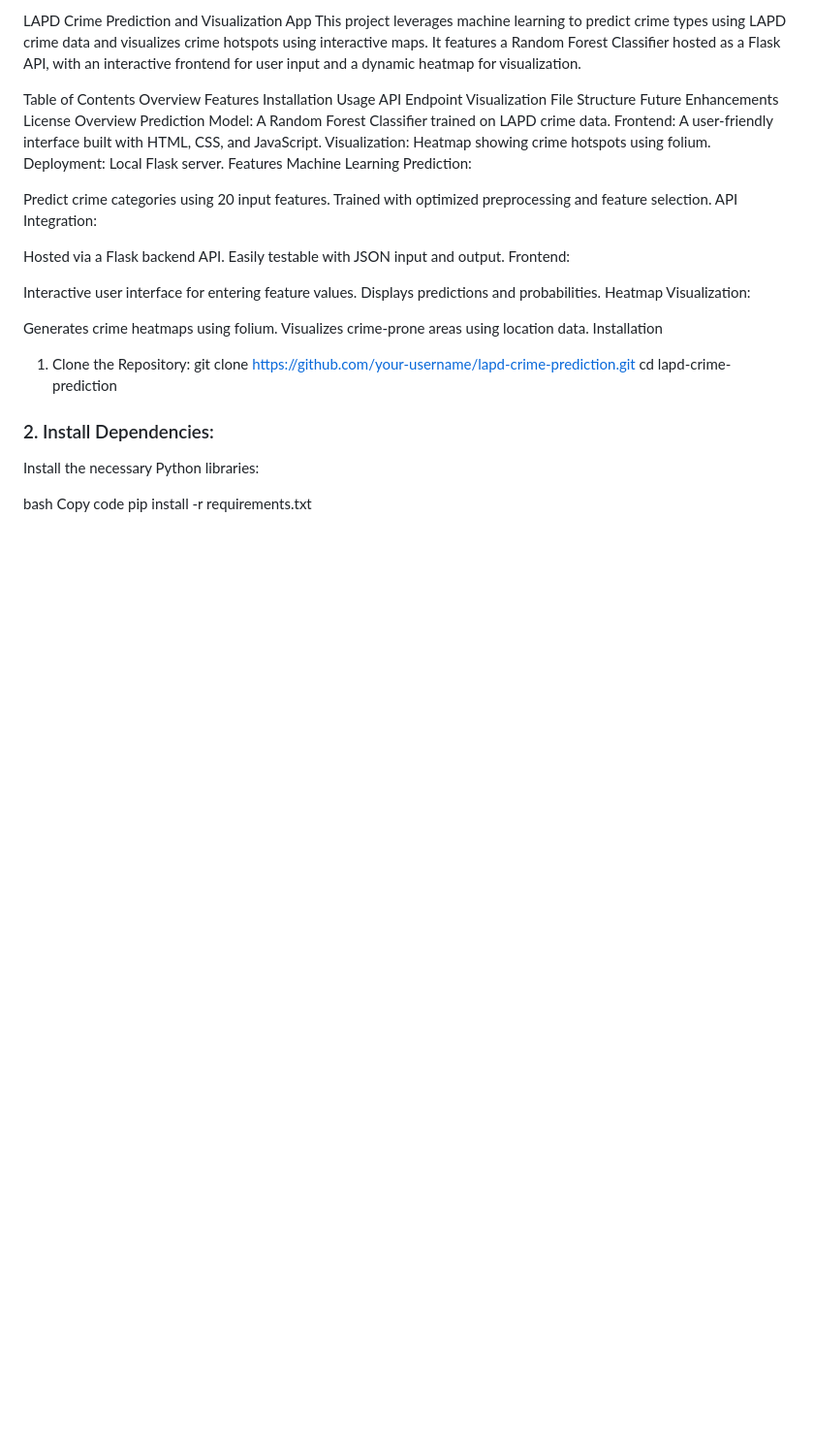
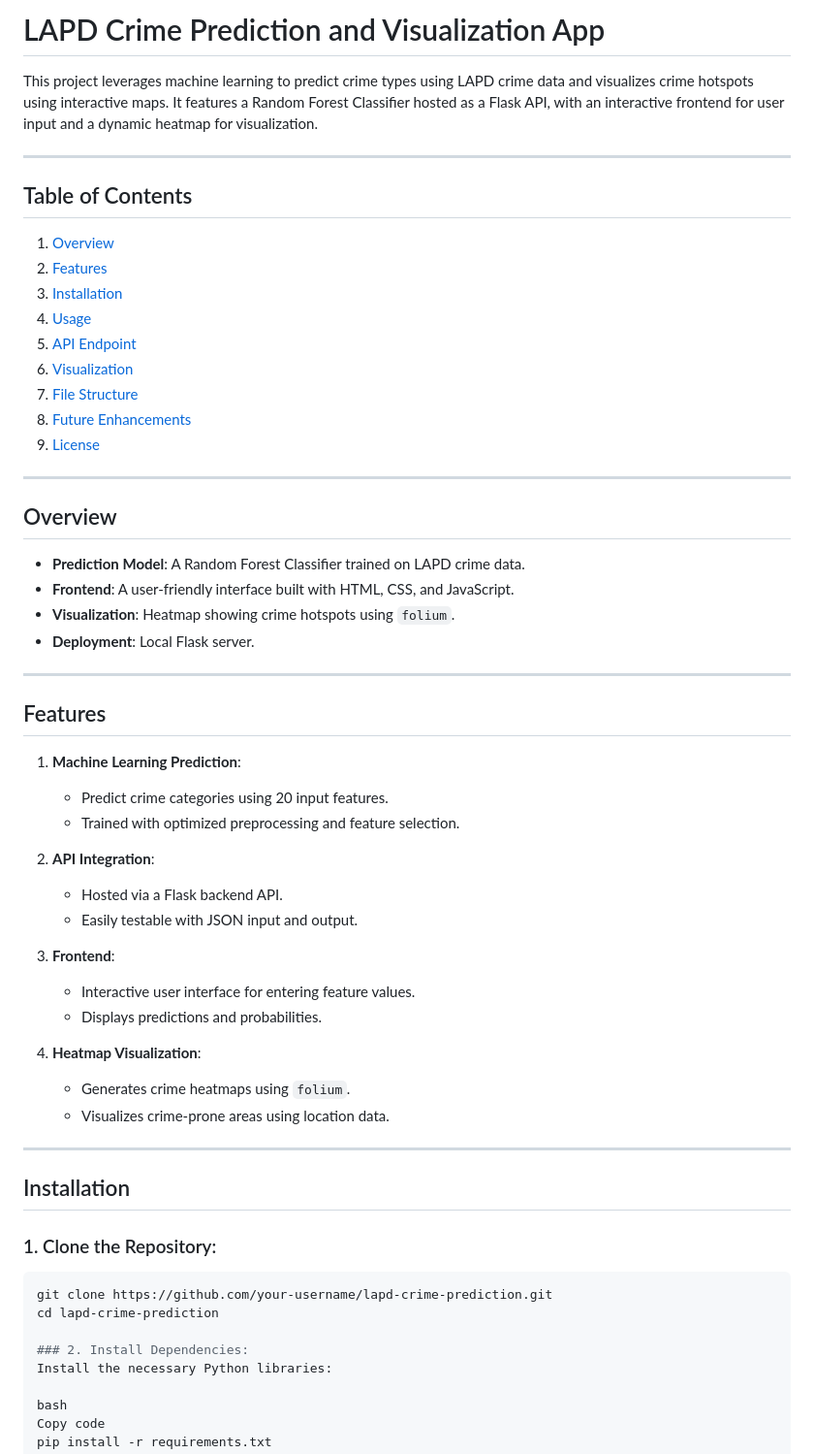
Before and after one commit to SamirSanyal312/LAPD-Crime-Prediction-and-Visualization-App, a Markdown page: README.md, the part around the change. Shown at 97% size. GitHub-like rendering; blank space fills up the shorter version.

````diff
--- a/README.md
+++ b/README.md
@@ -1,40 +1,55 @@
-LAPD Crime Prediction and Visualization App
+# LAPD Crime Prediction and Visualization App
+
 This project leverages machine learning to predict crime types using LAPD crime data and visualizes crime hotspots using interactive maps. It features a Random Forest Classifier hosted as a Flask API, with an interactive frontend for user input and a dynamic heatmap for visualization.
 
-Table of Contents
-Overview
-Features
-Installation
-Usage
-API Endpoint
-Visualization
-File Structure
-Future Enhancements
-License
-Overview
-Prediction Model: A Random Forest Classifier trained on LAPD crime data.
-Frontend: A user-friendly interface built with HTML, CSS, and JavaScript.
-Visualization: Heatmap showing crime hotspots using folium.
-Deployment: Local Flask server.
-Features
-Machine Learning Prediction:
+---
 
-Predict crime categories using 20 input features.
-Trained with optimized preprocessing and feature selection.
-API Integration:
+## Table of Contents
+1. [Overview](#overview)
+2. [Features](#features)
+3. [Installation](#installation)
+4. [Usage](#usage)
+5. [API Endpoint](#api-endpoint)
+6. [Visualization](#visualization)
+7. [File Structure](#file-structure)
+8. [Future Enhancements](#future-enhancements)
+9. [License](#license)
 
-Hosted via a Flask backend API.
-Easily testable with JSON input and output.
-Frontend:
+---
 
-Interactive user interface for entering feature values.
-Displays predictions and probabilities.
-Heatmap Visualization:
+## Overview
 
-Generates crime heatmaps using folium.
-Visualizes crime-prone areas using location data.
-Installation
-1. Clone the Repository:
+- **Prediction Model**: A Random Forest Classifier trained on LAPD crime data.
+- **Frontend**: A user-friendly interface built with HTML, CSS, and JavaScript.
+- **Visualization**: Heatmap showing crime hotspots using `folium`.
+- **Deployment**: Local Flask server.
+
+---
+
+## Features
+
+1. **Machine Learning Prediction**:
+   - Predict crime categories using 20 input features.
+   - Trained with optimized preprocessing and feature selection.
+
+2. **API Integration**:
+   - Hosted via a Flask backend API.
+   - Easily testable with JSON input and output.
+
+3. **Frontend**:
+   - Interactive user interface for entering feature values.
+   - Displays predictions and probabilities.
+
+4. **Heatmap Visualization**:
+   - Generates crime heatmaps using `folium`.
+   - Visualizes crime-prone areas using location data.
+
+---
+
+## Installation
+
+### 1. Clone the Repository:
+```bash
 git clone https://github.com/your-username/lapd-crime-prediction.git
 cd lapd-crime-prediction
 
````
